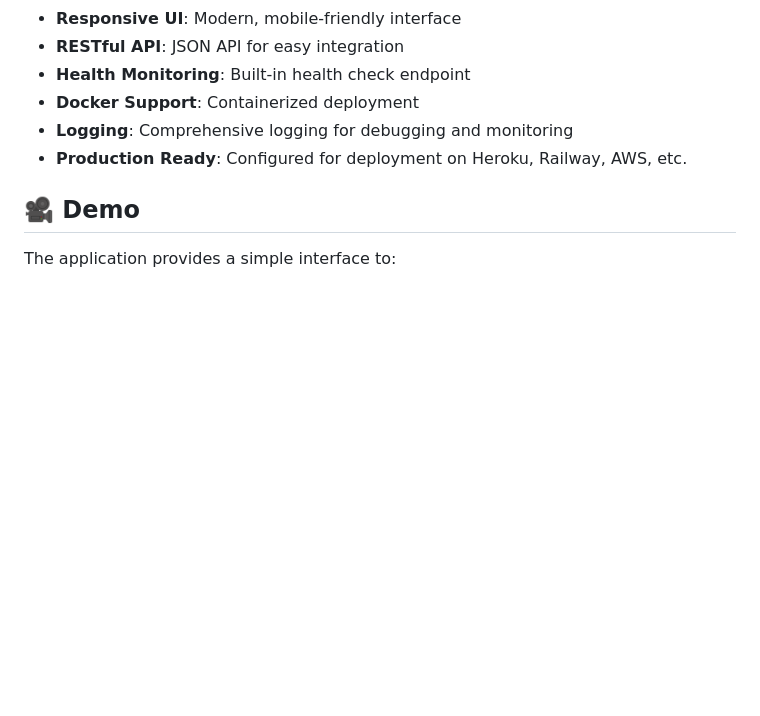
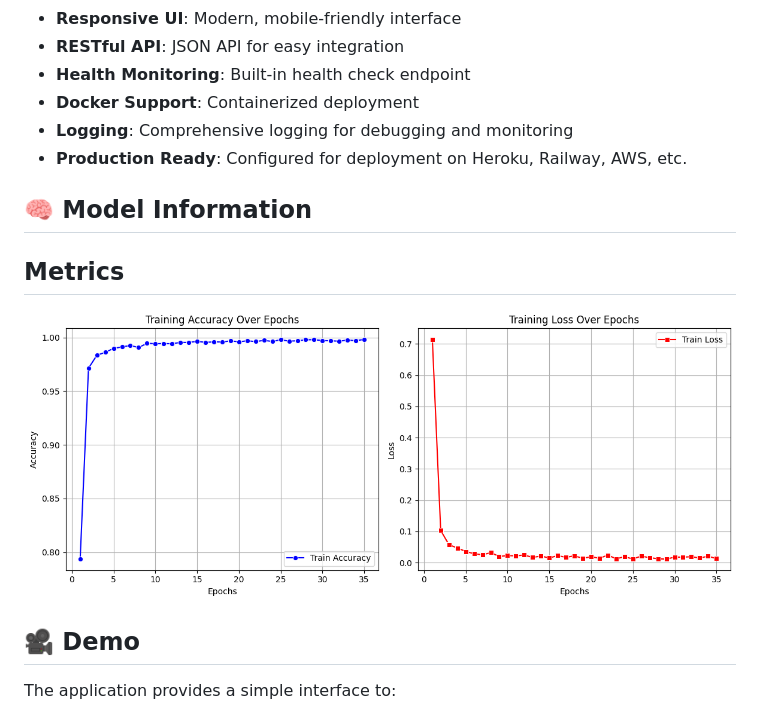
Before and after one commit to janeshnanda2005/Traffic_classifier, a Markdown page: README.md, the part around the change. Rendered like a GitHub page; blank space fills up the shorter version.

```diff
--- a/README.md
+++ b/README.md
@@ -32,6 +32,13 @@ A deep learning web application for classifying German traffic signs using Tenso
 - **Docker Support**: Containerized deployment
 - **Logging**: Comprehensive logging for debugging and monitoring
 - **Production Ready**: Configured for deployment on Heroku, Railway, AWS, etc.
+
+## 🧠 Model Information
+
+## Metrics
+
+![Model Metrics](met.png)
+
 
 ## 🎥 Demo
 
```
